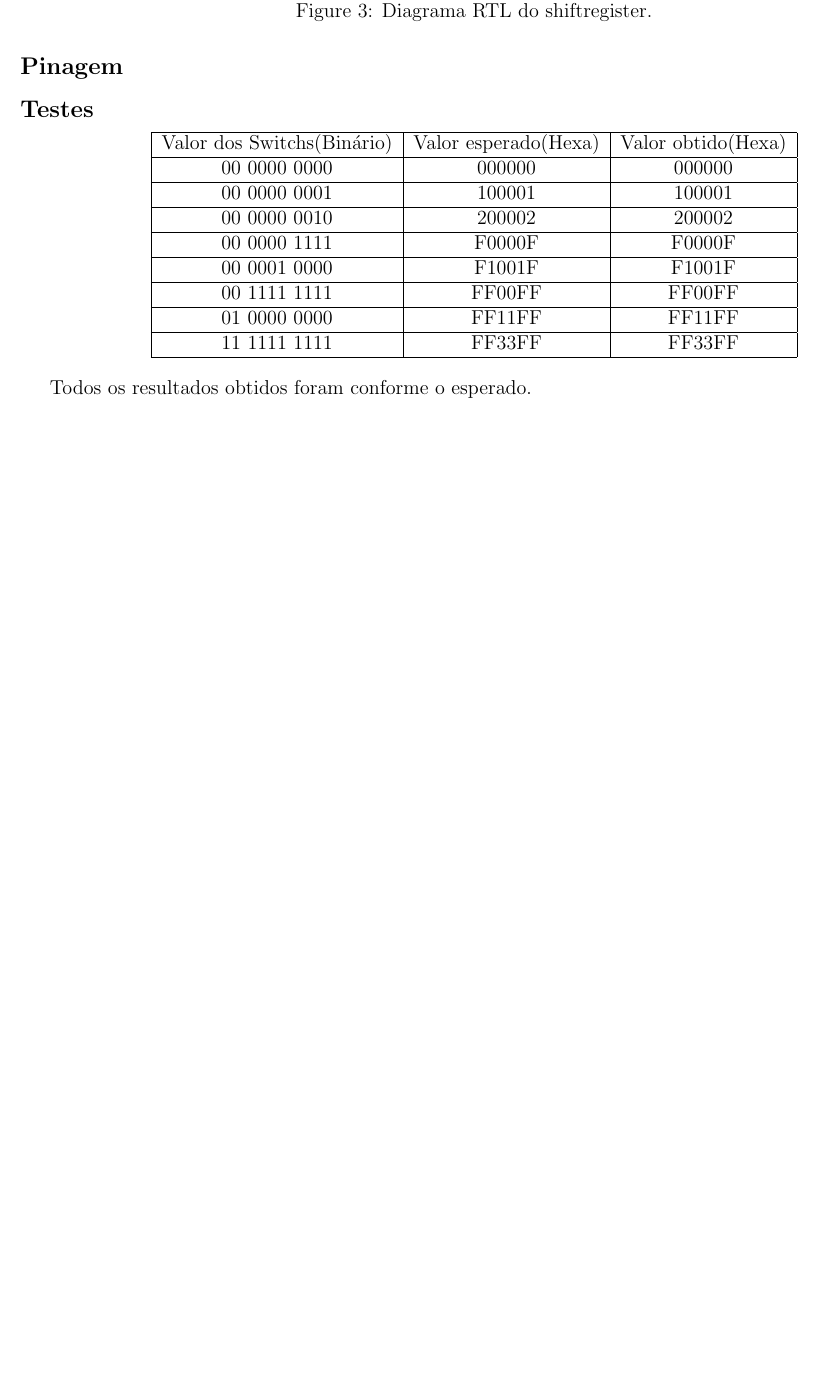
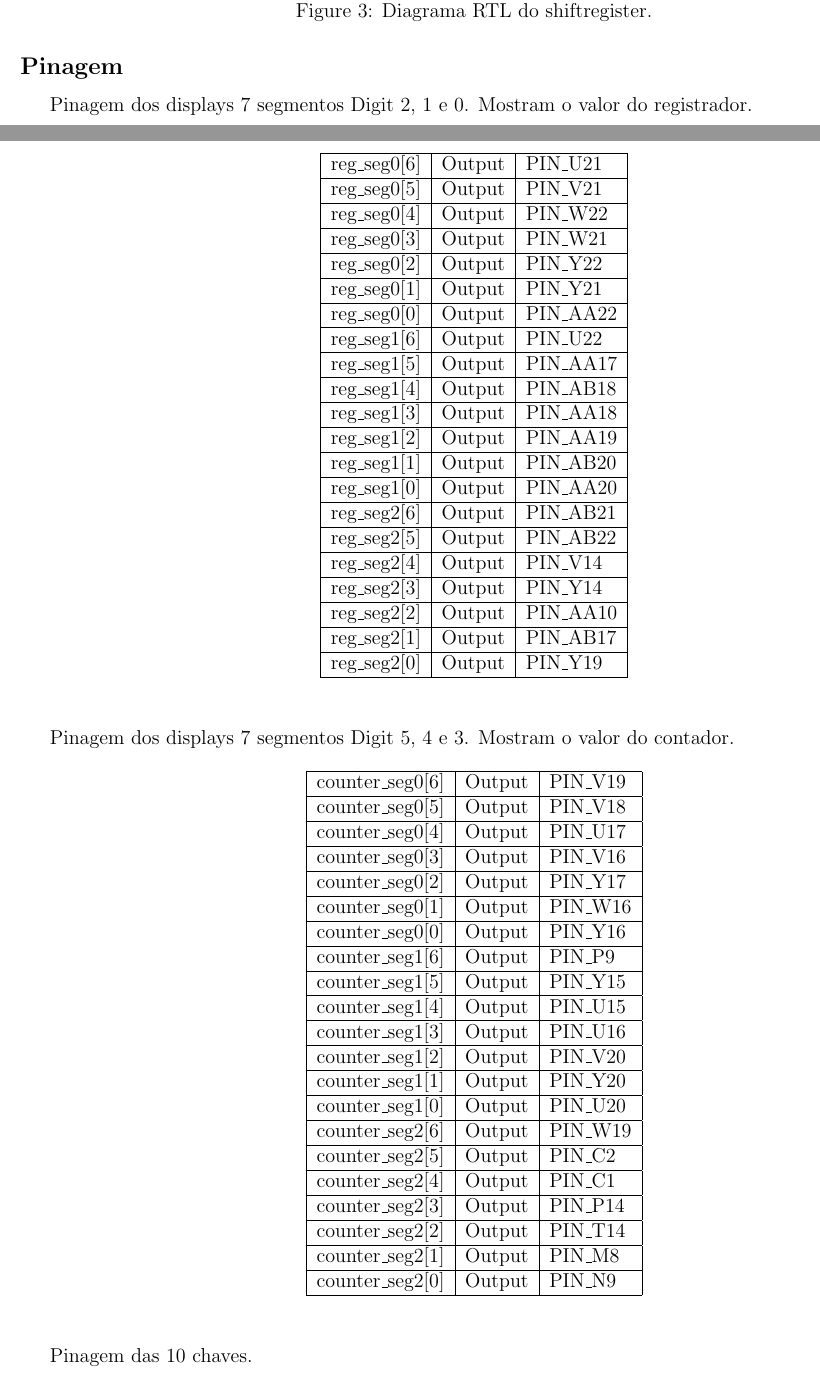
Before and after one commit to Hanazono-Yurine/PCS3335, a LaTeX document (relatorios/exp2/relatorio.tex): part of page 4 of 4 before the commit and two parts of pages 4 and 5 of 6 after it, the two joined at a grey line, cut so that both start at the same text, the shorter picture padded with empty space. Compiled offline with pdfLaTeX.

Commit message:
Update relatorio.tex

```diff
--- a/relatorios/exp2/relatorio.tex
+++ b/relatorios/exp2/relatorio.tex
@@ -119,30 +127,68 @@ end entity;
 
 		\subsection*{Pinagem}
 
-	\subsection*{Testes}
+		Pinagem dos displays 7 segmentos Digit 2, 1 e 0. Mostram o valor do registrador.
 
+		\begin{table}[H]
 			\begin{center}
-		\begin{tabular}{ |c|c|c| }
+				\begin{tabular}{|l|l|l|}
 					\hline
-			Valor dos Switchs(Binário) & Valor esperado(Hexa) & Valor obtido(Hexa) \\
+					reg\_seg0{[}6{]} & Output & PIN\_U21  \\ \hline
+					reg\_seg0{[}5{]} & Output & PIN\_V21  \\ \hline
+					reg\_seg0{[}4{]} & Output & PIN\_W22  \\ \hline
+					reg\_seg0{[}3{]} & Output & PIN\_W21  \\ \hline
+					reg\_seg0{[}2{]} & Output & PIN\_Y22  \\ \hline
+					reg\_seg0{[}1{]} & Output & PIN\_Y21  \\ \hline
+					reg\_seg0{[}0{]} & Output & PIN\_AA22 \\ \hline
+					reg\_seg1{[}6{]} & Output & PIN\_U22  \\ \hline
+					reg\_seg1{[}5{]} & Output & PIN\_AA17 \\ \hline
+					reg\_seg1{[}4{]} & Output & PIN\_AB18 \\ \hline
+					reg\_seg1{[}3{]} & Output & PIN\_AA18 \\ \hline
+					reg\_seg1{[}2{]} & Output & PIN\_AA19 \\ \hline
+					reg\_seg1{[}1{]} & Output & PIN\_AB20 \\ \hline
+					reg\_seg1{[}0{]} & Output & PIN\_AA20 \\ \hline
+					reg\_seg2{[}6{]} & Output & PIN\_AB21 \\ \hline
+					reg\_seg2{[}5{]} & Output & PIN\_AB22 \\ \hline
+					reg\_seg2{[}4{]} & Output & PIN\_V14  \\ \hline
+					reg\_seg2{[}3{]} & Output & PIN\_Y14  \\ \hline
+					reg\_seg2{[}2{]} & Output & PIN\_AA10 \\ \hline
+					reg\_seg2{[}1{]} & Output & PIN\_AB17 \\ \hline
+					reg\_seg2{[}0{]} & Output & PIN\_Y19  \\ \hline
+				\end{tabular}
+			\end{center}
+		\end{table}
+
+		Pinagem dos displays 7 segmentos Digit 5, 4 e 3. Mostram o valor do contador.
+
+		\begin{table}[H]
+			\begin{center}
+				\begin{tabular}{|l|l|l|}
 					\hline
-			00 0000 0000 & 000000 & 000000 \\
-			\hline
-			00 0000 0001 & 100001 & 100001 \\
-			\hline
-			00 0000 0010 & 200002 & 200002 \\
-			\hline
-			00 0000 1111 & F0000F & F0000F \\
-			\hline
-			00 0001 0000 & F1001F & F1001F \\
-			\hline
-			00 1111 1111 & FF00FF & FF00FF \\
-			\hline
-			01 0000 0000 & FF11FF & FF11FF \\
-			\hline
-			11 1111 1111 & FF33FF & FF33FF \\
-			\hline
+					counter\_seg0{[}6{]} & Output & PIN\_V19 \\ \hline
+					counter\_seg0{[}5{]} & Output & PIN\_V18 \\ \hline
+					counter\_seg0{[}4{]} & Output & PIN\_U17 \\ \hline
+					counter\_seg0{[}3{]} & Output & PIN\_V16 \\ \hline
+					counter\_seg0{[}2{]} & Output & PIN\_Y17 \\ \hline
+					counter\_seg0{[}1{]} & Output & PIN\_W16 \\ \hline
+					counter\_seg0{[}0{]} & Output & PIN\_Y16 \\ \hline
+					counter\_seg1{[}6{]} & Output & PIN\_P9  \\ \hline
+					counter\_seg1{[}5{]} & Output & PIN\_Y15 \\ \hline
+					counter\_seg1{[}4{]} & Output & PIN\_U15 \\ \hline
+					counter\_seg1{[}3{]} & Output & PIN\_U16 \\ \hline
+					counter\_seg1{[}2{]} & Output & PIN\_V20 \\ \hline
+					counter\_seg1{[}1{]} & Output & PIN\_Y20 \\ \hline
+					counter\_seg1{[}0{]} & Output & PIN\_U20 \\ \hline
+					counter\_seg2{[}6{]} & Output & PIN\_W19 \\ \hline
+					counter\_seg2{[}5{]} & Output & PIN\_C2  \\ \hline
+					counter\_seg2{[}4{]} & Output & PIN\_C1  \\ \hline
+					counter\_seg2{[}3{]} & Output & PIN\_P14 \\ \hline
+					counter\_seg2{[}2{]} & Output & PIN\_T14 \\ \hline
+					counter\_seg2{[}1{]} & Output & PIN\_M8  \\ \hline
+					counter\_seg2{[}0{]} & Output & PIN\_N9  \\ \hline
 				\end{tabular}
 			\end{center}
 
-	Todos os resultados obtidos foram conforme o esperado.
+		\end{table}
+
+
+		Pinagem das 10 chaves.
@@ -148,0 +213 @@ end entity;
+		\end{table}
```
Also changed, not shown: relatorios/exp2/relatorio.tex (56 more changed lines). Lines whose indentation alone changed are shown as unchanged.
